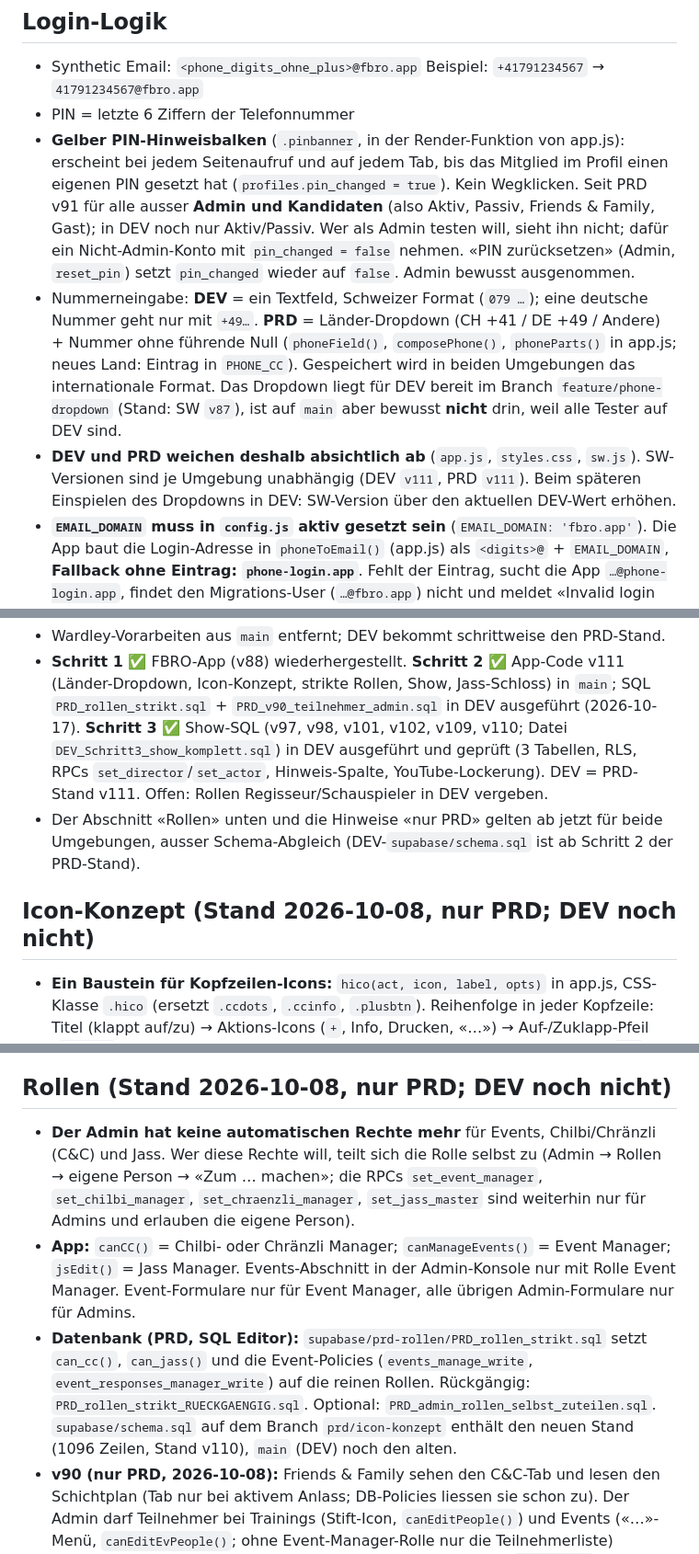
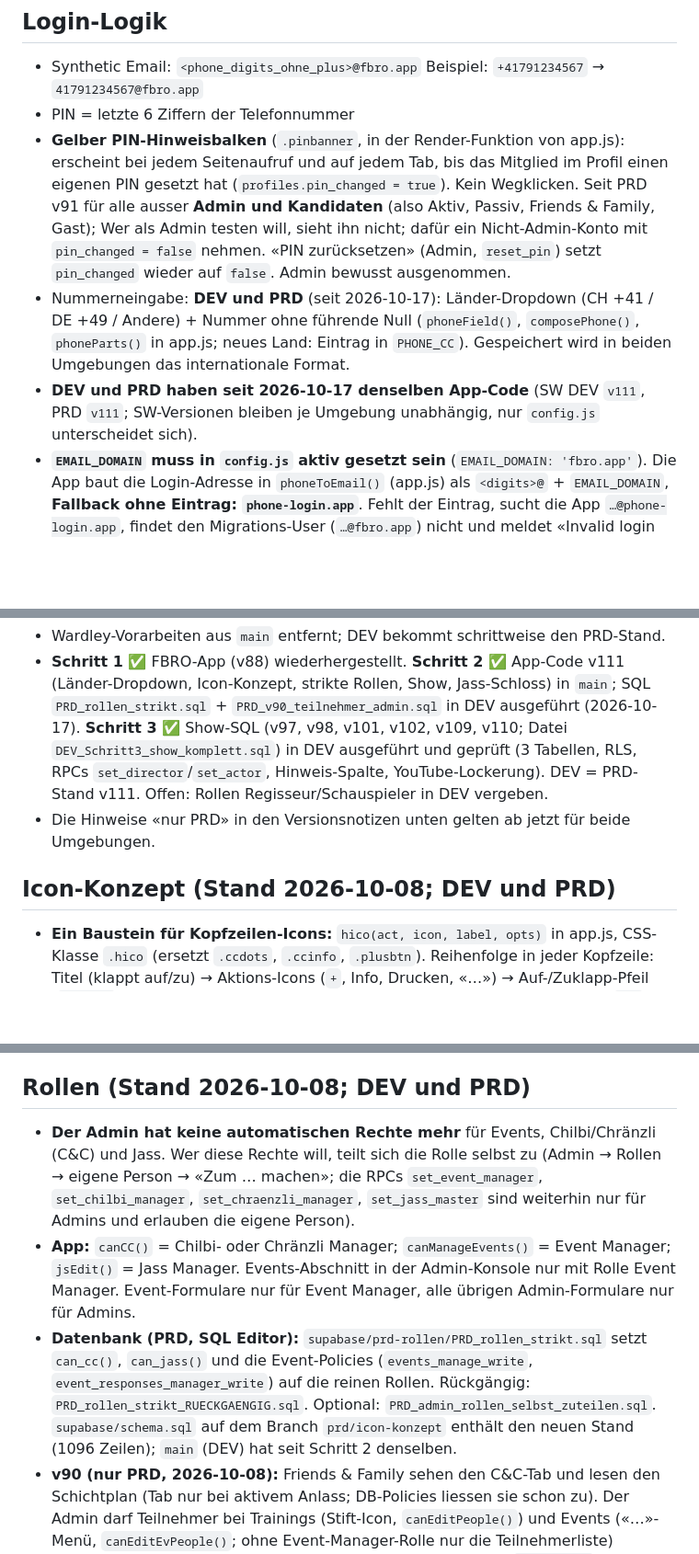
Before and after one commit to lata-8888/fbro-dev, a Markdown page: CLAUDE.md, 3 parts joined by grey strips. Shown at 92% size. Drawn GitHub-style; blank space fills up the shorter version.

Commit message:
CLAUDE.md: DEV = PRD-Stand, veraltete Hinweise bereinigt
Co-Authored-By: Claude Sonnet 5.5 <noreply@anthropic.com>
Claude-Session: https://claude.ai/code/session_01Av7Jsdvv41uAT2vDtMQ6ce

```diff
--- a/CLAUDE.md
+++ b/CLAUDE.md
@@ -24,9 +24,9 @@ Kein Build-Schritt — alle Dateien werden direkt ausgeliefert.
 - Synthetic Email: `<phone_digits_ohne_plus>@fbro.app`
   Beispiel: `+41791234567` → `41791234567@fbro.app`
 - PIN = letzte 6 Ziffern der Telefonnummer
-- **Gelber PIN-Hinweisbalken** (`.pinbanner`, in der Render-Funktion von app.js): erscheint bei jedem Seitenaufruf und auf jedem Tab, bis das Mitglied im Profil einen eigenen PIN gesetzt hat (`profiles.pin_changed = true`). Kein Wegklicken. Seit PRD v91 für alle ausser **Admin und Kandidaten** (also Aktiv, Passiv, Friends & Family, Gast); in DEV noch nur Aktiv/Passiv. Wer als Admin testen will, sieht ihn nicht; dafür ein Nicht-Admin-Konto mit `pin_changed = false` nehmen. «PIN zurücksetzen» (Admin, `reset_pin`) setzt `pin_changed` wieder auf `false`. Admin bewusst ausgenommen.
-- Nummerneingabe: **DEV** = ein Textfeld, Schweizer Format (`079 …`); eine deutsche Nummer geht nur mit `+49…`. **PRD** = Länder-Dropdown (CH +41 / DE +49 / Andere) + Nummer ohne führende Null (`phoneField()`, `composePhone()`, `phoneParts()` in app.js; neues Land: Eintrag in `PHONE_CC`). Gespeichert wird in beiden Umgebungen das internationale Format. Das Dropdown liegt für DEV bereit im Branch `feature/phone-dropdown` (Stand: SW `v87`), ist auf `main` aber bewusst **nicht** drin, weil alle Tester auf DEV sind.
-- **DEV und PRD weichen deshalb absichtlich ab** (`app.js`, `styles.css`, `sw.js`). SW-Versionen sind je Umgebung unabhängig (DEV `v111`, PRD `v111`). Beim späteren Einspielen des Dropdowns in DEV: SW-Version über den aktuellen DEV-Wert erhöhen.
+- **Gelber PIN-Hinweisbalken** (`.pinbanner`, in der Render-Funktion von app.js): erscheint bei jedem Seitenaufruf und auf jedem Tab, bis das Mitglied im Profil einen eigenen PIN gesetzt hat (`profiles.pin_changed = true`). Kein Wegklicken. Seit PRD v91 für alle ausser **Admin und Kandidaten** (also Aktiv, Passiv, Friends & Family, Gast); Wer als Admin testen will, sieht ihn nicht; dafür ein Nicht-Admin-Konto mit `pin_changed = false` nehmen. «PIN zurücksetzen» (Admin, `reset_pin`) setzt `pin_changed` wieder auf `false`. Admin bewusst ausgenommen.
+- Nummerneingabe: **DEV und PRD** (seit 2026-10-17): Länder-Dropdown (CH +41 / DE +49 / Andere) + Nummer ohne führende Null (`phoneField()`, `composePhone()`, `phoneParts()` in app.js; neues Land: Eintrag in `PHONE_CC`). Gespeichert wird in beiden Umgebungen das internationale Format.
+- **DEV und PRD haben seit 2026-10-17 denselben App-Code** (SW DEV `v111`, PRD `v111`; SW-Versionen bleiben je Umgebung unabhängig, nur `config.js` unterscheidet sich).
 - **`EMAIL_DOMAIN` muss in `config.js` aktiv gesetzt sein** (`EMAIL_DOMAIN: 'fbro.app'`). Die App baut die Login-Adresse in `phoneToEmail()` (app.js) als `<digits>@` + `EMAIL_DOMAIN`, **Fallback ohne Eintrag: `phone-login.app`**. Fehlt der Eintrag, sucht die App `…@phone-login.app`, findet den Migrations-User (`…@fbro.app`) nicht und meldet «Invalid login credentials».
 - Pro Umgebung muss die Domain zu den Adressen in `auth.users` passen. Prüfen: `select email from auth.users limit 5;`
 - Diagnose bei Login-Problem: DevTools → Network → `token?grant_type=password` → Payload → `email` mit `auth.users` vergleichen.
@@ -35,9 +35,9 @@ Kein Build-Schritt — alle Dateien werden direkt ausgeliefert.
 ## Stand DEV (2026-10-17)
 - Wardley-Vorarbeiten aus `main` entfernt; DEV bekommt schrittweise den PRD-Stand.
 - **Schritt 1 ✅** FBRO-App (v88) wiederhergestellt. **Schritt 2 ✅** App-Code v111 (Länder-Dropdown, Icon-Konzept, strikte Rollen, Show, Jass-Schloss) in `main`; SQL `PRD_rollen_strikt.sql` + `PRD_v90_teilnehmer_admin.sql` in DEV ausgeführt (2026-10-17). **Schritt 3 ✅** Show-SQL (v97, v98, v101, v102, v109, v110; Datei `DEV_Schritt3_show_komplett.sql`) in DEV ausgeführt und geprüft (3 Tabellen, RLS, RPCs `set_director`/`set_actor`, Hinweis-Spalte, YouTube-Lockerung). DEV = PRD-Stand v111. Offen: Rollen Regisseur/Schauspieler in DEV vergeben.
-- Der Abschnitt «Rollen» unten und die Hinweise «nur PRD» gelten ab jetzt für beide Umgebungen, ausser Schema-Abgleich (DEV-`supabase/schema.sql` ist ab Schritt 2 der PRD-Stand).
+- Die Hinweise «nur PRD» in den Versionsnotizen unten gelten ab jetzt für beide Umgebungen.
 
-## Icon-Konzept (Stand 2026-10-08, nur PRD; DEV noch nicht)
+## Icon-Konzept (Stand 2026-10-08; DEV und PRD)
 - **Ein Baustein für Kopfzeilen-Icons:** `hico(act, icon, label, opts)` in app.js, CSS-Klasse `.hico` (ersetzt `.ccdots`, `.ccinfo`, `.plusbtn`). Reihenfolge in jeder Kopfzeile: Titel (klappt auf/zu) → Aktions-Icons (`+`, Info, Drucken, «…») → Auf-/Zuklapp-Pfeil (`.ccfold`). Gleiche Höhe wie der Pfeil, Symbolgrösse 20 px; aktiver Zustand `.on` (`aria-pressed`).
 - **Regel:** «…» (Menü) nur, wenn dahinter mehrere Aktionen stehen (Anlass, Tag, Mitglied, Jasstag). Gibt es nur «+» und/oder Info, stehen sie direkt als Icons da (Admin-Konsole, Spielplan, Ewige Rangliste).
 - **Info-Icons sind vom Auf-/Zuklappen entkoppelt:** Der Text (`.infobar`) steht direkt unter der Kopfzeile und erscheint/verschwindet nur durch das Info-Icon (`js-hint` für Jass, `info-toggle` für Admin); der Abschnitt bleibt dabei offen oder zu, wie er war. Spielplan-Info nur für Jass Manager; Info der Ewigen Rangliste für alle.
@@ -45,10 +45,10 @@ Kein Build-Schritt — alle Dateien werden direkt ausgeliefert.
 - Der PRD-Stand liegt als Branch `prd/icon-konzept` im DEV-Repo (Basis `feature/phone-dropdown`); ZIP: `FBRO-App_PRD_v101.zip`. Browser-Test mit Testdaten (Playwright; Mitglied, Jass Manager, Admin, Admin mit allen Rollen, Chilbi, Chränzli): 96 Prüfungen ok.
 - **ZIP-Benennung:** `FBRO-App_<ENV>_v<SW-Version>.zip`, z. B. `FBRO-App_PRD_v88.zip` oder `FBRO-App_DEV_v88.zip`; Stammordner im ZIP bleibt `fbro-app/`.
 
-## Rollen (Stand 2026-10-08, nur PRD; DEV noch nicht)
+## Rollen (Stand 2026-10-08; DEV und PRD)
 - **Der Admin hat keine automatischen Rechte mehr** für Events, Chilbi/Chränzli (C&C) und Jass. Wer diese Rechte will, teilt sich die Rolle selbst zu (Admin → Rollen → eigene Person → «Zum … machen»; die RPCs `set_event_manager`, `set_chilbi_manager`, `set_chraenzli_manager`, `set_jass_master` sind weiterhin nur für Admins und erlauben die eigene Person).
 - **App:** `canCC()` = Chilbi- oder Chränzli Manager; `canManageEvents()` = Event Manager; `jsEdit()` = Jass Manager. Events-Abschnitt in der Admin-Konsole nur mit Rolle Event Manager. Event-Formulare nur für Event Manager, alle übrigen Admin-Formulare nur für Admins.
-- **Datenbank (PRD, SQL Editor):** `supabase/prd-rollen/PRD_rollen_strikt.sql` setzt `can_cc()`, `can_jass()` und die Event-Policies (`events_manage_write`, `event_responses_manager_write`) auf die reinen Rollen. Rückgängig: `PRD_rollen_strikt_RUECKGAENGIG.sql`. Optional: `PRD_admin_rollen_selbst_zuteilen.sql`. `supabase/schema.sql` auf dem Branch `prd/icon-konzept` enthält den neuen Stand (1096 Zeilen, Stand v110), `main` (DEV) noch den alten.
+- **Datenbank (PRD, SQL Editor):** `supabase/prd-rollen/PRD_rollen_strikt.sql` setzt `can_cc()`, `can_jass()` und die Event-Policies (`events_manage_write`, `event_responses_manager_write`) auf die reinen Rollen. Rückgängig: `PRD_rollen_strikt_RUECKGAENGIG.sql`. Optional: `PRD_admin_rollen_selbst_zuteilen.sql`. `supabase/schema.sql` auf dem Branch `prd/icon-konzept` enthält den neuen Stand (1096 Zeilen); `main` (DEV) hat seit Schritt 2 denselben.
 - **v90 (nur PRD, 2026-10-08):** Friends & Family sehen den C&C-Tab und lesen den Schichtplan (Tab nur bei aktivem Anlass; DB-Policies liessen sie schon zu). Der Admin darf Teilnehmer bei Trainings (Stift-Icon, `canEditPeople()`) und Events («…»-Menü, `canEditEvPeople()`; ohne Event-Manager-Rolle nur die Teilnehmerliste) bearbeiten. «Noch nicht geantwortet» sehen nur Aktiv/Passiv (`seesOpen()`). SQL: `supabase/prd-rollen/PRD_v90_teilnehmer_admin.sql` (Rückgängig: `..._RUECKGAENGIG.sql`). Rollenmatrix: `FBRO_Rollenkonzept_PRD_v107.xlsx` (bearbeiten, zurückschicken, Claude setzt um).
 - **v92 (nur PRD):** Personen-Chips (`.ccp`) zeigen die aktuelle Gruppe: Aktiv blau (`cc-a`), Passiv grün (`cc-p`), Friends & Family violett (`cc-f`), Gast blau mit Rahmen (`cc-g`), nicht in der App gelb (`cc-x`; Name stimmt mit keinem Profil überein). Die eigene Person ist überall rot (nicht fett, `.ccme`). Legende hinter dem Info-Icon rechts neben dem C&C-Titel (`ccLegend()`, `info-toggle` mit id `cclegend`). `ccResolve()` liefert `kind` a/p/f/g/x.
 - **v94 (nur PRD):** Abgesagte Trainings/Events (`.ccel.off`) dezent grau abgehoben (Hintergrund 7 % Ink auf `--bg`); Rahmen des «Ich»-Chips 1 px.
```
Also changed, not shown: other parts of CLAUDE.md (+3 -5 lines).
